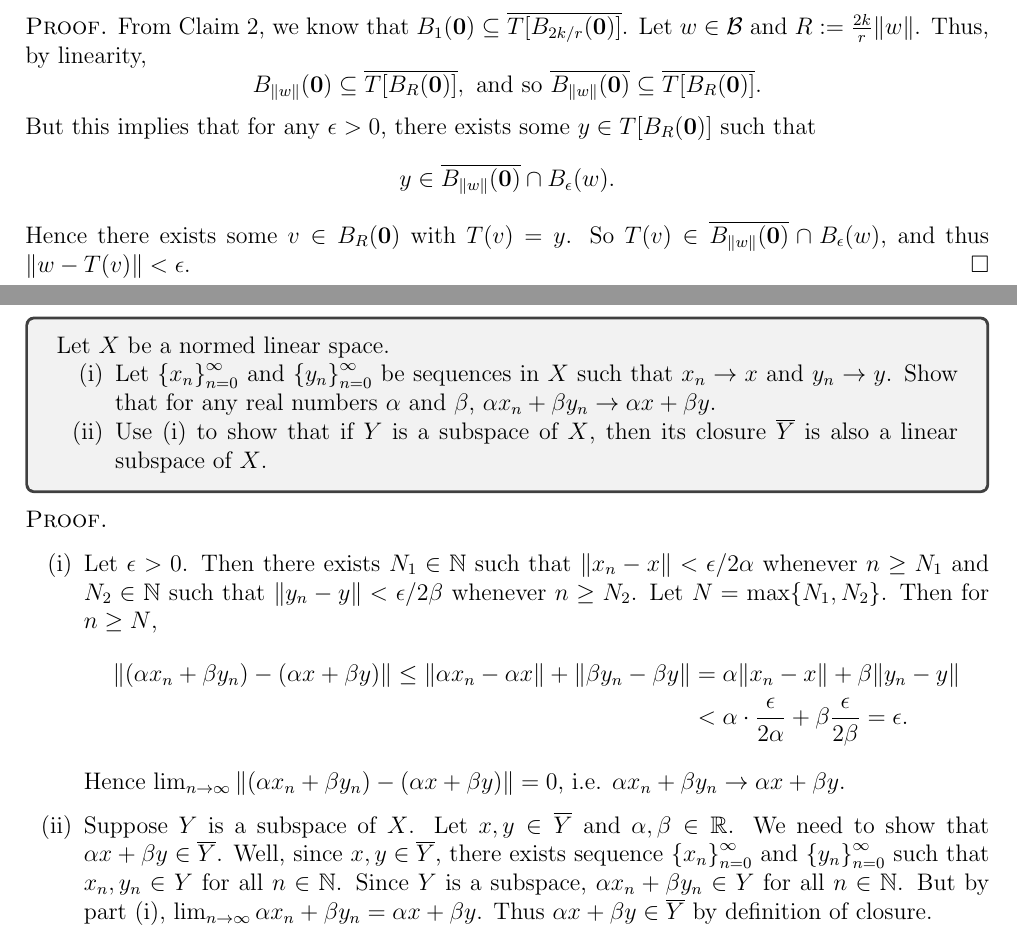
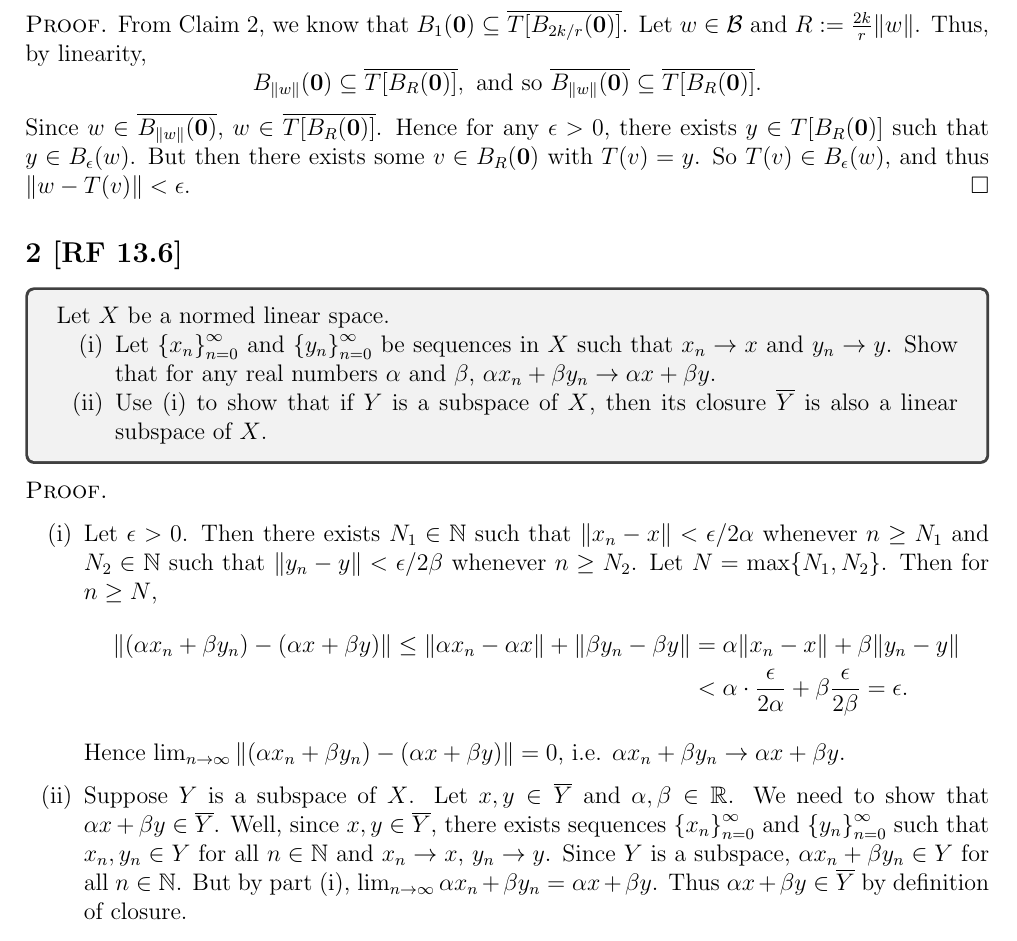
Before and after one commit to epwalsh/coursework, a LaTeX problem sheet (MATH-516/HW09_answers.tex): two parts of pages 1 and 2 of 4 before the commit and part of page 1 of 3 after it, the two joined at a grey line, cut so that both start at the same text. Compiled offline with pdfLaTeX.

Commit message:
proofread hw 09

```diff
--- a/MATH-516/HW09_answers.tex
+++ b/MATH-516/HW09_answers.tex
@@ -56,13 +56,12 @@ $\Diamond$ \emph{Subclaim \theClaimCounter.\theSubClaimCounter}}
   From Claim 2, we know that $B_{1}(\bm{0}) \subseteq \overline{T[B_{2k/r}(\bm{0})]}$. Let $w \in \mathcal{B}$ and $R := \frac{2k}{r}\|w\|$. Thus,
   by linearity,
   \[ B_{\|w\|}(\bm{0}) \subseteq \overline{T[B_{R}(\bm{0})]}, \ \text{and so} \ \overline{B_{\|w\|}(\bm{0})} \subseteq \overline{T[B_{R}(\bm{0})]}.\]
-  But this implies that for any $\epsilon > 0$, there exists some $y \in T[B_{R}(\bm{0})]$ such that
-  \[ y \in \overline{B_{\|w\|}(\bm{0})} \cap B_{\epsilon}(w). \]
-  Hence there exists some $v \in B_{R}(\bm{0})$ with $T(v) = y$. So
-  $T(v) \in \overline{B_{\|w\|}(\bm{0})} \cap B_{\epsilon}(w)$, and thus $\|w - T(v)\| < \epsilon$.
+  Since $w \in \overline{B_{\|w\|}(\bm{0})}$, $w \in \overline{T[B_{R}(\bm{0})]}$.
+  Hence for any $\epsilon > 0$, there exists $y \in T[B_{R}(\bm{0})]$ such that $y \in B_{\epsilon}(w)$.
+  But then there exists some $v \in B_{R}(\bm{0})$ with $T(v) = y$. So
+  $T(v) \in B_{\epsilon}(w)$, and thus $\|w - T(v)\| < \epsilon$.
 \end{Proof}
 
-\newpage
 \subsection*{2 [RF 13.6]}
 \begin{tcolorbox}
   Let $X$ be a normed linear space.
@@ -84,14 +83,15 @@ $\Diamond$ \emph{Subclaim \theClaimCounter.\theSubClaimCounter}}
       Hence $\lim_{n\rightarrow\infty}\|(\alpha x_n + \beta y_n) - (\alpha x + \beta y)\| = 0$, i.e. $\alpha x_n + \beta y_n \rightarrow \alpha x +
       \beta y$.
     \item Suppose $Y$ is a subspace of $X$. Let $x,y \in \overline{Y}$ and $\alpha, \beta \in \mathbb{R}$. We need to show that $\alpha x + \beta y
-      \in \overline{Y}$. Well, since $x,y \in \overline{Y}$, there exists sequence $\left\{ x_n \right\}_{n=0}^{\infty}$ and $\left\{ y_n
-      \right\}_{n=0}^{\infty}$ such that $x_n,y_n \in Y$ for all $n \in \mathbb{N}$. Since $Y$ is a subspace, $\alpha x_n + \beta y_n \in Y$ for all $n
+      \in \overline{Y}$. Well, since $x,y \in \overline{Y}$, there exists sequences $\left\{ x_n \right\}_{n=0}^{\infty}$ and $\left\{ y_n
+      \right\}_{n=0}^{\infty}$ such that $x_n,y_n \in Y$ for all $n \in \mathbb{N}$ and $x_n \rightarrow x$, $y_n \rightarrow y$.
+      Since $Y$ is a subspace, $\alpha x_n + \beta y_n \in Y$ for all $n
       \in \mathbb{N}$. But by part (i), $\lim_{n\rightarrow \infty}\alpha x_n + \beta y_n = \alpha x + \beta y$. Thus $\alpha x + \beta y \in
       \overline{Y}$ by definition of closure.
   \end{enumerate}
 \end{Proof}
 
-
+\newpage
 \subsection*{3 [RF 13.7]}
 \begin{tcolorbox}
   Show that the set $\mathcal{P}$ of all polynomials on $[a,b]$ is a linear space. For $\mathcal{P}$ considered as a subset of the normed linear
```
Also changed, not shown: MATH-516/HW09_answers.tex (2 more changed lines).
